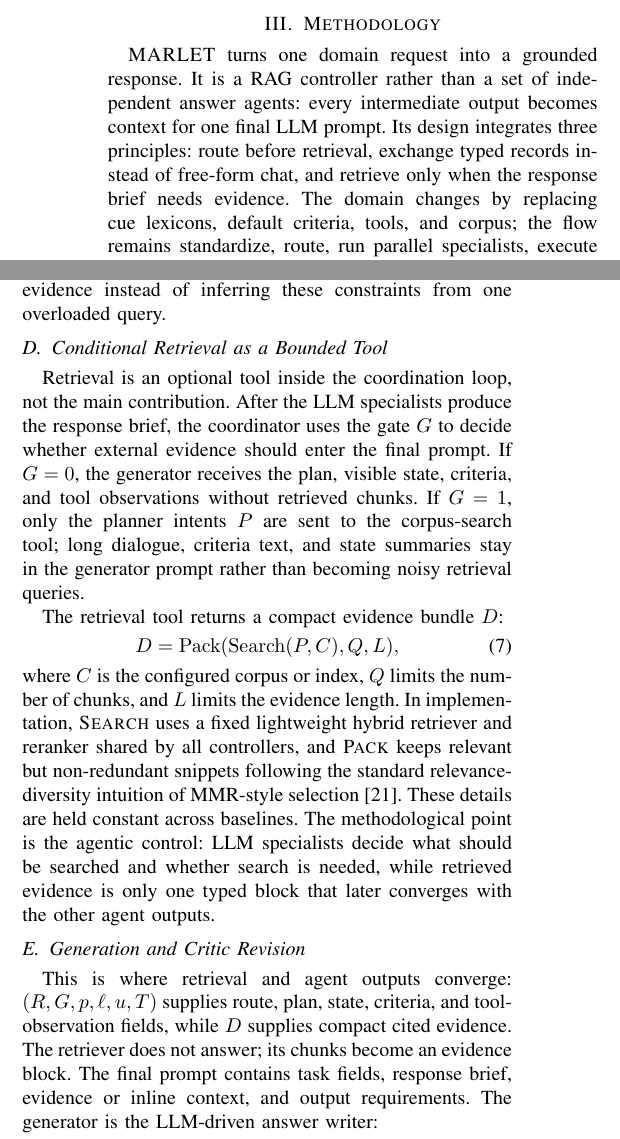
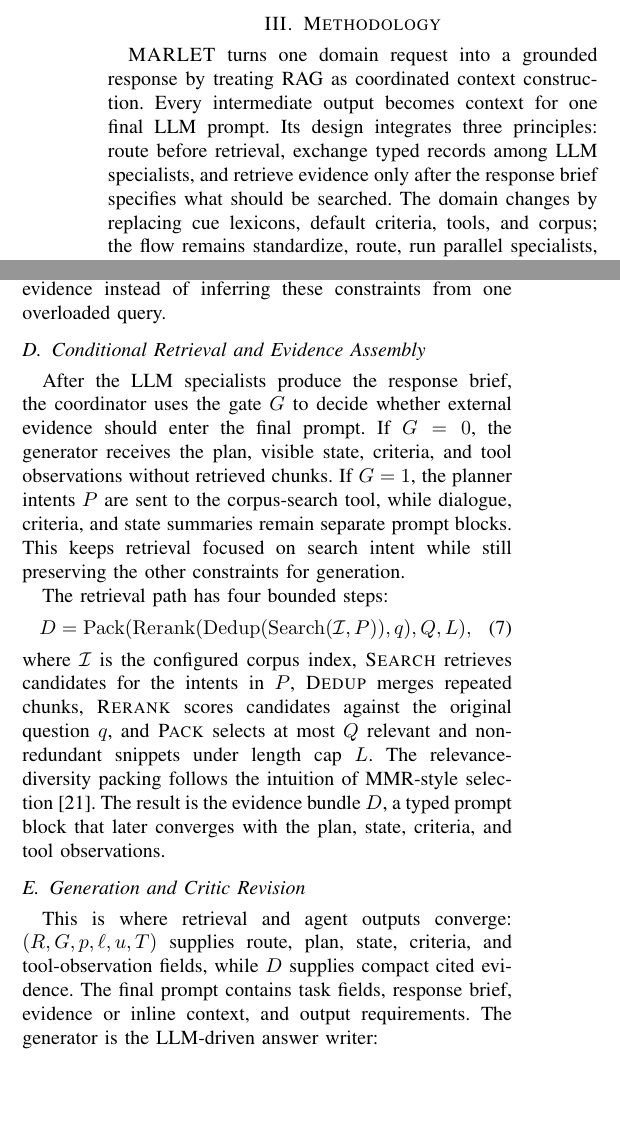
Before and after one commit to CatfishW/MultiAgentOL, a LaTeX paper (main_smc.tex): two parts of the columns of pages 2 and 3 of 6, joined at a grey line, cut so that both start at the same text, the shorter picture padded with empty space. Compiled offline with pdfLaTeX.

Commit message:
Clarify MARLET methodology flow

```diff
--- a/main_smc.tex
+++ b/main_smc.tex
@@ -69,7 +69,7 @@ Full tutoring agents are related applications, not the main comparison class. Sy
 \section{Methodology}
 \label{sec:methodology}
 
-\textsc{MARLET} turns one domain request into a grounded response. It is a RAG controller rather than a set of independent answer agents: every intermediate output becomes context for one final LLM prompt. Its design integrates three principles: route before retrieval, exchange typed records instead of free-form chat, and retrieve only when the response brief needs evidence. The domain changes by replacing cue lexicons, default criteria, tools, and corpus; the flow remains standardize, route, run parallel specialists, execute bounded tools, retrieve conditionally, assemble one prompt, and critique once.
+\textsc{MARLET} turns one domain request into a grounded response by treating RAG as coordinated context construction. Every intermediate output becomes context for one final LLM prompt. Its design integrates three principles: route before retrieval, exchange typed records among LLM specialists, and retrieve evidence only after the response brief specifies what should be searched. The domain changes by replacing cue lexicons, default criteria, tools, and corpus; the flow remains standardize, route, run parallel specialists, execute bounded tools, retrieve conditionally, assemble one prompt, and critique once.
 
 \subsection{Input Entry and Inference Caps}
 
@@ -179,19 +179,19 @@ The tools are side-effect-free local functions, not open-ended autonomous action
 
 This is also the communication pattern among agents. MARLET uses fan-out/fan-in coordination: the coordinator sends the same normalized entry to active specialists in parallel, executes validated tool calls, fills deterministic fallbacks if any output is malformed, and merges $(R,G,p,\ell,u,T)$ into one response brief. If $G=1$, retrieval uses $P$ to build evidence bundle $D$; if $G=0$, the brief bypasses external chunks. In both cases, the generator receives explicit prompt blocks for plan, visible state, criteria, tool observations, and evidence instead of inferring these constraints from one overloaded query.
 
-\subsection{Conditional Retrieval as a Bounded Tool}
+\subsection{Conditional Retrieval and Evidence Assembly}
 
-Retrieval is an optional tool inside the coordination loop, not the main contribution. After the LLM specialists produce the response brief, the coordinator uses the gate $G$ to decide whether external evidence should enter the final prompt. If $G=0$, the generator receives the plan, visible state, criteria, and tool observations without retrieved chunks. If $G=1$, only the planner intents $P$ are sent to the corpus-search tool; long dialogue, criteria text, and state summaries stay in the generator prompt rather than becoming noisy retrieval queries.
+After the LLM specialists produce the response brief, the coordinator uses the gate $G$ to decide whether external evidence should enter the final prompt. If $G=0$, the generator receives the plan, visible state, criteria, and tool observations without retrieved chunks. If $G=1$, the planner intents $P$ are sent to the corpus-search tool, while dialogue, criteria, and state summaries remain separate prompt blocks. This keeps retrieval focused on search intent while still preserving the other constraints for generation.
 
-The retrieval tool returns a compact evidence bundle $D$:
+The retrieval path has four bounded steps:
 \begin{equation}
-D=\mathrm{Pack}(\mathrm{Search}(P,C), Q, L),
+D=\mathrm{Pack}(\mathrm{Rerank}(\mathrm{Dedup}(\mathrm{Search}(\mathcal{I},P)),q),Q,L),
 \end{equation}
-where $C$ is the configured corpus or index, $Q$ limits the number of chunks, and $L$ limits the evidence length. In implementation, \textsc{Search} uses a fixed lightweight hybrid retriever and reranker shared by all controllers, and \textsc{Pack} keeps relevant but non-redundant snippets following the standard relevance-diversity intuition of MMR-style selection~\cite{carbonell1998mmr}. These details are held constant across baselines. The methodological point is the agentic control: LLM specialists decide what should be searched and whether search is needed, while retrieved evidence is only one typed block that later converges with the other agent outputs.
+where $\mathcal{I}$ is the configured corpus index, \textsc{Search} retrieves candidates for the intents in $P$, \textsc{Dedup} merges repeated chunks, \textsc{Rerank} scores candidates against the original question $q$, and \textsc{Pack} selects at most $Q$ relevant and non-redundant snippets under length cap $L$. The relevance-diversity packing follows the intuition of MMR-style selection~\cite{carbonell1998mmr}. The result is the evidence bundle $D$, a typed prompt block that later converges with the plan, state, criteria, and tool observations.
 
 \subsection{Generation and Critic Revision}
 
-This is where retrieval and agent outputs converge: $(R,G,p,\ell,u,T)$ supplies route, plan, state, criteria, and tool-observation fields, while $D$ supplies compact cited evidence. The retriever does not answer; its chunks become an evidence block. The final prompt contains task fields, response brief, evidence or inline context, and output requirements. The generator is the LLM-driven answer writer:
+This is where retrieval and agent outputs converge: $(R,G,p,\ell,u,T)$ supplies route, plan, state, criteria, and tool-observation fields, while $D$ supplies compact cited evidence. The final prompt contains task fields, response brief, evidence or inline context, and output requirements. The generator is the LLM-driven answer writer:
 \begin{equation}
 y_0=A_{\rm gen}(q,o,h,p,\ell,u,T,D,c).
 \end{equation}
```
Also changed, not shown: main_smc.pdf, main_smc.tex (8 more changed lines).
